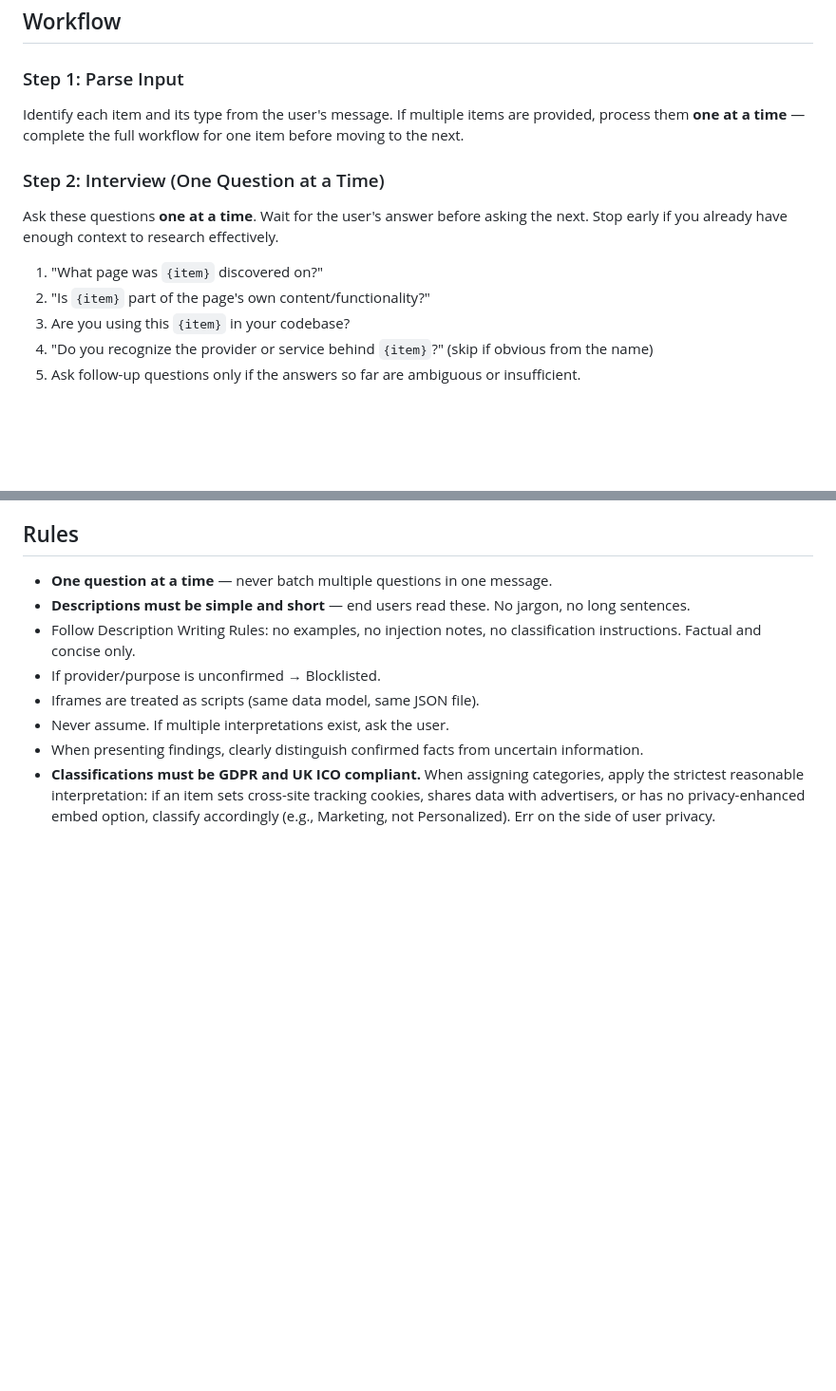
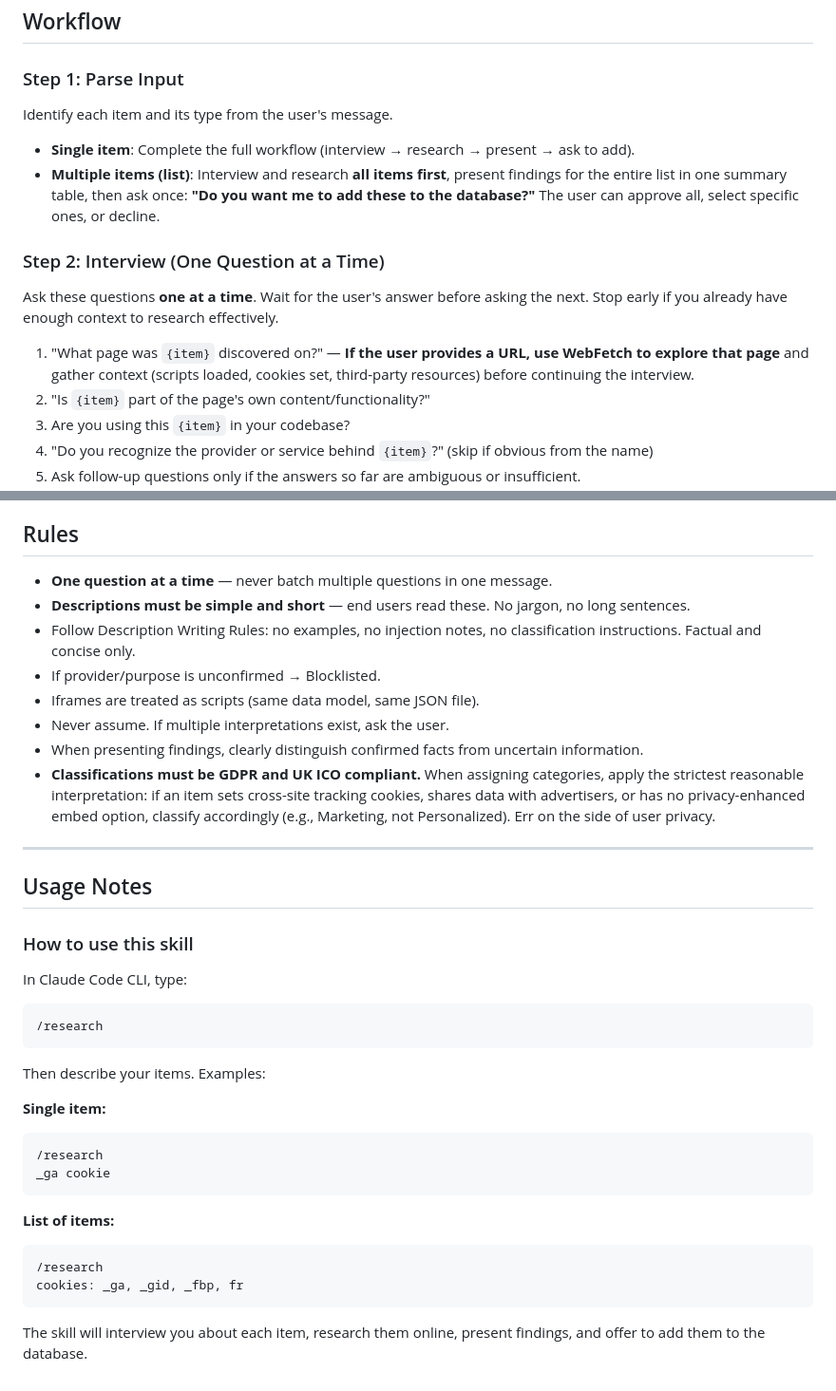
Before and after one commit to sbenhamida-ID/Compliance-Database, a Markdown page: .claude/skills/research.md, 2 parts joined by grey strips. Shown at 95% size. GitHub-like rendering; blank space fills up the shorter version.

Commit message:
update research skill

````diff
--- a/.claude/skills/research.md
+++ b/.claude/skills/research.md
@@ -18,14 +18,16 @@ If the type is not specified, ask before proceeding.
 ### Step 1: Parse Input
 
 Identify each item and its type from the user's message.
-If multiple items are provided, process them **one at a time** — complete the full workflow for one item before moving to the next.
+
+- **Single item**: Complete the full workflow (interview → research → present → ask to add).
+- **Multiple items (list)**: Interview and research **all items first**, present findings for the entire list in one summary table, then ask once: **"Do you want me to add these to the database?"** The user can approve all, select specific ones, or decline.
 
 ### Step 2: Interview (One Question at a Time)
 
 Ask these questions **one at a time**. Wait for the user's answer before asking the next.
 Stop early if you already have enough context to research effectively.
 
-1. "What page was `{item}` discovered on?"
+1. "What page was `{item}` discovered on?" — **If the user provides a URL, use WebFetch to explore that page** and gather context (scripts loaded, cookies set, third-party resources) before continuing the interview.
 2. "Is `{item}` part of the page's own content/functionality?"
 3. Are you using this `{item}` in your codebase?
 4. "Do you recognize the provider or service behind `{item}`?" (skip if obvious from the name)
@@ -89,3 +91,31 @@ Then move to the next item (if any) or end.
 - Never assume. If multiple interpretations exist, ask the user.
 - When presenting findings, clearly distinguish confirmed facts from uncertain information.
 - **Classifications must be GDPR and UK ICO compliant.** When assigning categories, apply the strictest reasonable interpretation: if an item sets cross-site tracking cookies, shares data with advertisers, or has no privacy-enhanced embed option, classify accordingly (e.g., Marketing, not Personalized). Err on the side of user privacy.
+
+---
+
+## Usage Notes
+
+### How to use this skill
+
+In Claude Code CLI, type:
+
+```
+/research
+```
+
+Then describe your items. Examples:
+
+**Single item:**
+```
+/research
+_ga cookie
+```
+
+**List of items:**
+```
+/research
+cookies: _ga, _gid, _fbp, fr
+```
+
+The skill will interview you about each item, research them online, present findings, and offer to add them to the database.
````
